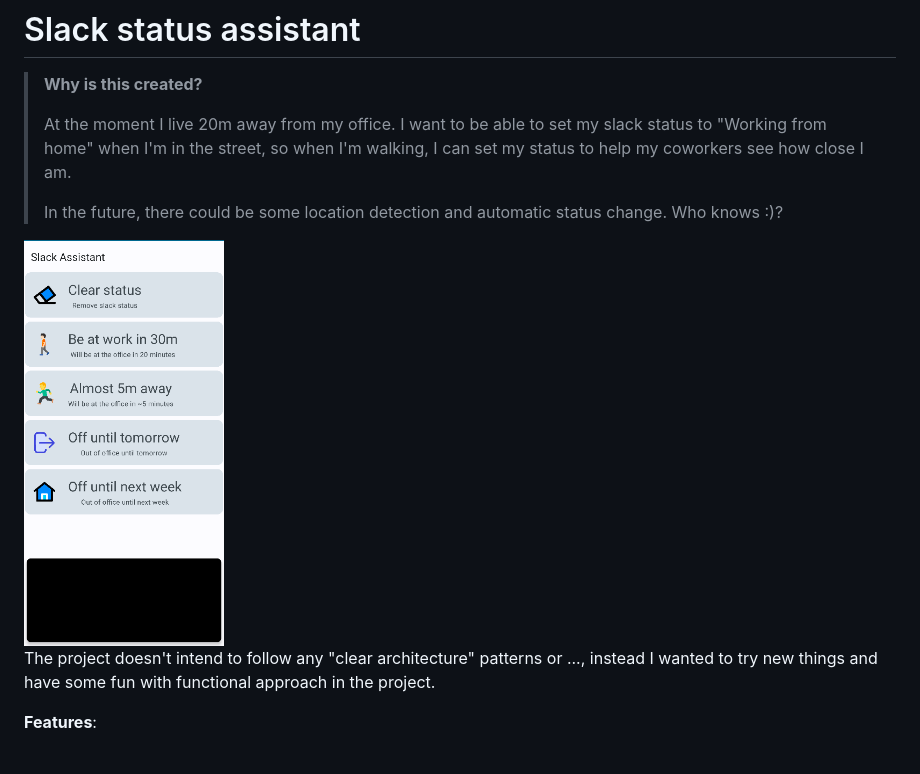
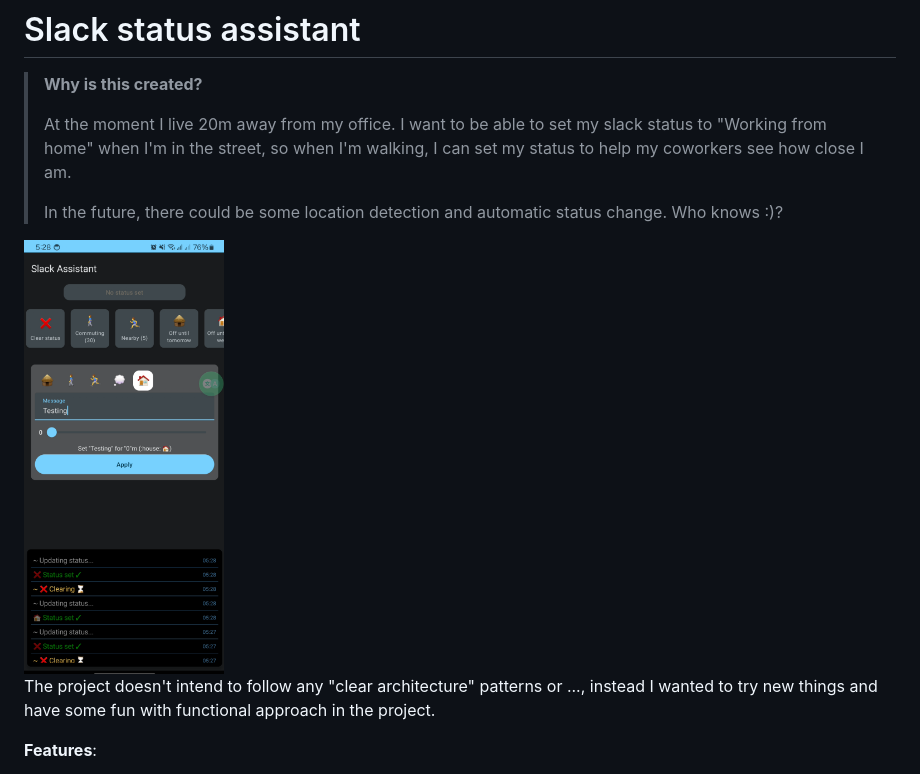
Before and after one commit to mahdi-malv/slack-status-assistant, a Markdown page: README.md, the part around the change. Drawn GitHub-style; pictures changed too: images/screenshot1.png (deleted), images/screenshot2.png (added).

Commit message:
fix: Screenshot + gitignore

```diff
--- a/README.md
+++ b/README.md
@@ -8,7 +8,7 @@
 >
 > In the future, there could be some location detection and automatic status change. Who knows :)?
 
-<img src="images/screenshot1.png" width="200" alt="screenshot" />
+<img src="images/screenshot2.png" width="200" alt="screenshot" />
 
 The project doesn't intend to follow any "clear architecture" patterns or ...,
 instead I wanted to try new things and have some fun with functional approach in the project.
```
Also changed, not shown: 1 other file.
